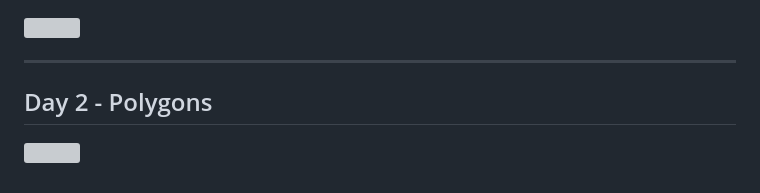
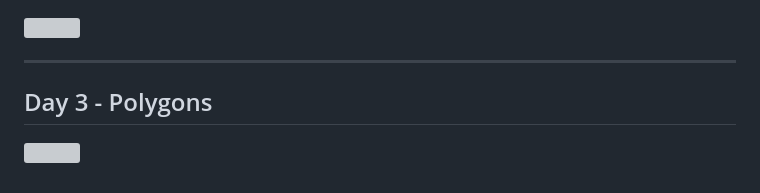
Before and after one commit to AbdoulMa/30DayMapChallenge, a Markdown page: README.md, the part around the change. GitHub-like rendering; grey boxes are pictures that could not be loaded.

```diff
--- a/README.md
+++ b/README.md
@@ -15,7 +15,7 @@ ___
 <a href="Day2"><img src="Day2/day2_2022.png"/></a>
 
 ___
-## Day 2 - Polygons
+## Day 3 - Polygons
 
 <a href="Day3"><img src="Day3/day3_2022_polished.png"/></a>
 
```
Also changed, not shown: Day3/day3_2022_polished.png (renamed from Day3/day3_2022.png), 1 other file.
